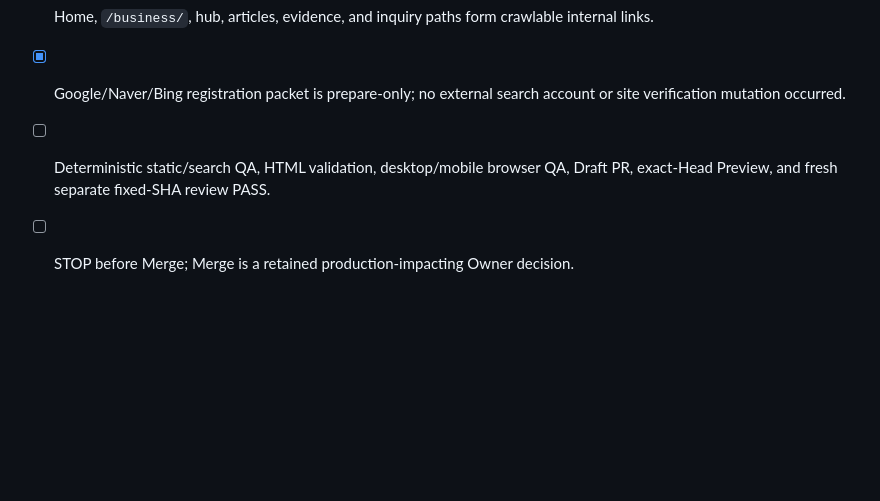
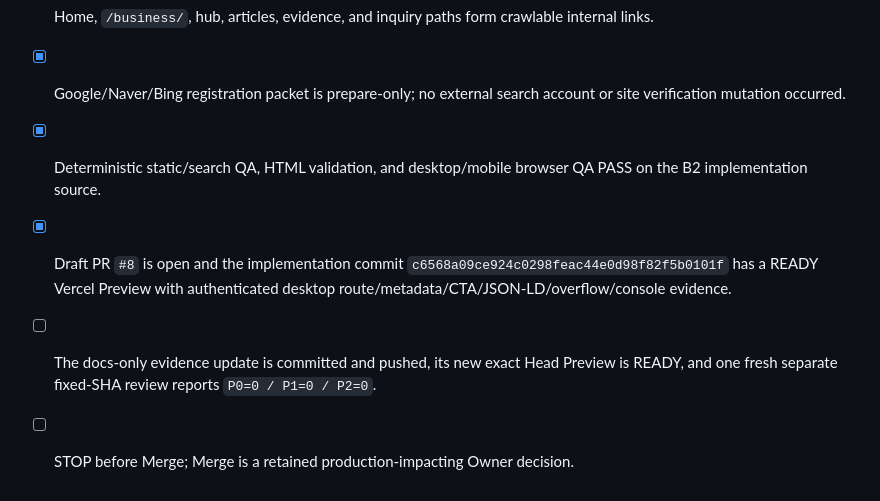
Before and after one commit to jerrybay889/jerrybay-site, a Markdown page: docs/jerrybay-v4/03_ACCEPTANCE_MATRIX.md, the part around the change. Drawn GitHub-style; blank space fills up the shorter version.

```diff
--- a/docs/jerrybay-v4/03_ACCEPTANCE_MATRIX.md
+++ b/docs/jerrybay-v4/03_ACCEPTANCE_MATRIX.md
@@ -55,5 +55,7 @@ V4-G2 requires a new Owner-approved work packet.
 - [x] `robots.txt`, `sitemap.xml`, and `feed.xml` expose the intended canonical public surface; the feed contains exactly the three seed articles.
 - [x] Home, `/business/`, hub, articles, evidence, and inquiry paths form crawlable internal links.
 - [x] Google/Naver/Bing registration packet is prepare-only; no external search account or site verification mutation occurred.
-- [ ] Deterministic static/search QA, HTML validation, desktop/mobile browser QA, Draft PR, exact-Head Preview, and fresh separate fixed-SHA review PASS.
+- [x] Deterministic static/search QA, HTML validation, and desktop/mobile browser QA PASS on the B2 implementation source.
+- [x] Draft PR `#8` is open and the implementation commit `c6568a09ce924c0298feac44e0d98f82f5b0101f` has a READY Vercel Preview with authenticated desktop route/metadata/CTA/JSON-LD/overflow/console evidence.
+- [ ] The docs-only evidence update is committed and pushed, its new exact Head Preview is READY, and one fresh separate fixed-SHA review reports `P0=0 / P1=0 / P2=0`.
 - [ ] STOP before Merge; Merge is a retained production-impacting Owner decision.
```
Also changed, not shown: docs/jerrybay-v4/04_STATE.md (+12 -5 lines).
